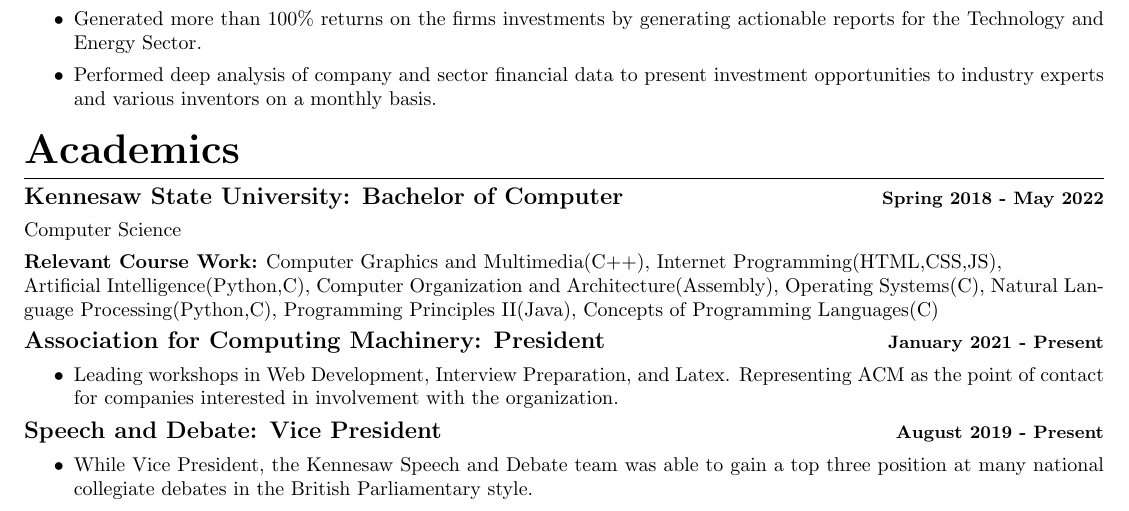
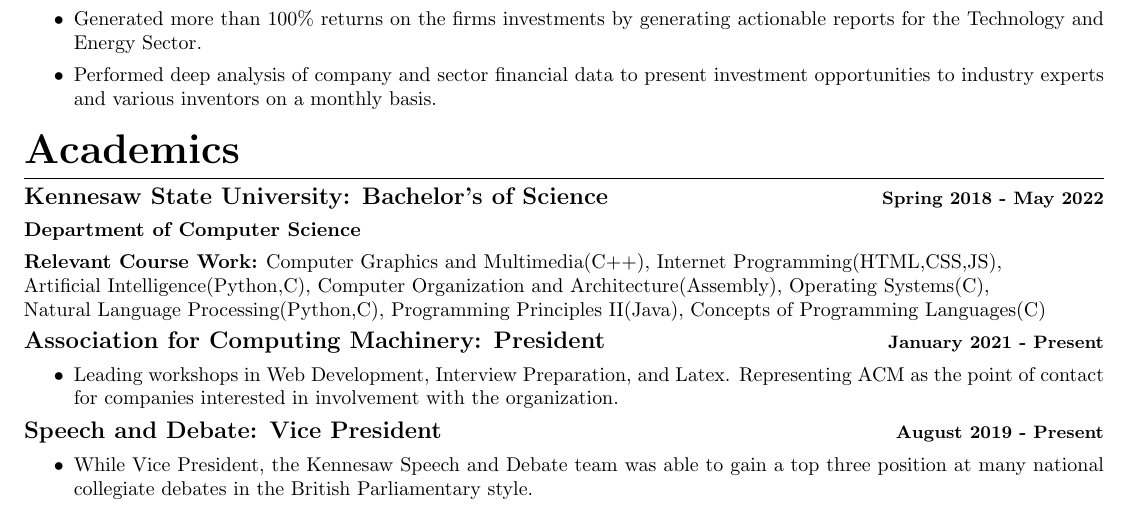
Before and after one commit to quindariuss/Resume, a LaTeX CV (Resume.tex): part of the page, cut so that both start at the same text. Compiled offline with pdfLaTeX.

Commit message:
Updated small things

```diff
--- a/Resume.tex
+++ b/Resume.tex
@@ -69,9 +69,9 @@
 	\item Performed deep analysis of company and sector financial data to present investment opportunities to industry experts and various inventors on a monthly basis.
 \end{itemize}
 \section{Academics}
-\subsection{\large Kennesaw State University: Bachelor of Computer  \hfill \small Spring 2018 - May 2022}
-Computer Science
-\subsubsection{Relevant Course Work:} Computer Graphics and Multimedia(C++), Internet Programming(HTML,CSS,JS),\\Artificial Intelligence(Python,C), Computer Organization and Architecture(Assembly), Operating Systems(C), Natural Language Processing(Python,C), Programming Principles II(Java), Concepts of Programming Languages(C)
+\subsection{\large Kennesaw State University: Bachelor's of Science  \hfill \small Spring 2018 - May 2022}
+\textbf{Department of Computer Science}
+\subsubsection{Relevant Course Work:} Computer Graphics and Multimedia(C++), Internet Programming(HTML,CSS,JS),\\Artificial Intelligence(Python,C), Computer Organization and Architecture(Assembly), Operating Systems(C), \\Natural Language Processing(Python,C), Programming Principles II(Java), Concepts of Programming Languages(C)
 \subsection{\large Association for Computing Machinery: President \hfill \small January 2021 - Present}
 \begin{itemize}
 \setlength\itemsep{.1em}
```
Also changed, not shown: Resume.pdf, 4 other files.
